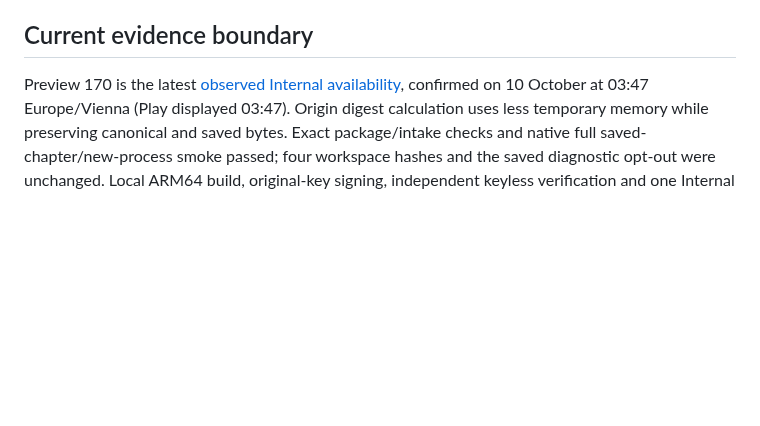
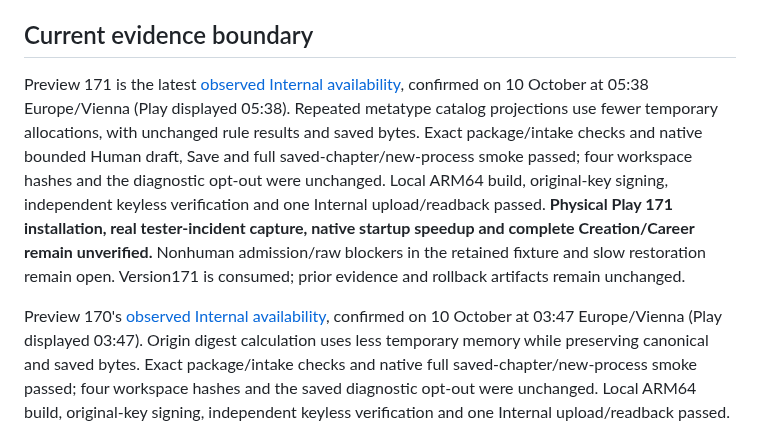
Before and after one commit to ArchonMegalon/chummer-android, a Markdown page: docs/LOCAL_INTERNAL_DELIVERY.md, the part around the change. Drawn GitHub-style; blank space fills up the shorter version.

Commit message:
docs: record observed Preview 171 Internal availability

```diff
--- a/docs/LOCAL_INTERNAL_DELIVERY.md
+++ b/docs/LOCAL_INTERNAL_DELIVERY.md
@@ -131,7 +131,19 @@ stored data, not an Android downgrade. Keep the previous artifact and evidence.
 
 ## Current evidence boundary
 
-Preview 170 is the latest [observed Internal availability](../play/evidence/preview170-internal-observation.md),
+Preview 171 is the latest [observed Internal availability](../play/evidence/preview171-internal-observation.md),
+confirmed on 10 October at 05:38 Europe/Vienna (Play displayed 05:38). Repeated
+metatype catalog projections use fewer temporary allocations, with unchanged
+rule results and saved bytes. Exact package/intake checks and native bounded
+Human draft, Save and full saved-chapter/new-process smoke passed; four workspace
+hashes and the diagnostic opt-out were unchanged. Local ARM64 build, original-key
+signing, independent keyless verification and one Internal upload/readback passed.
+**Physical Play 171 installation, real tester-incident capture, native startup
+speedup and complete Creation/Career remain unverified.** Nonhuman admission/raw
+blockers in the retained fixture and slow restoration remain open. Version171 is
+consumed; prior evidence and rollback artifacts remain unchanged.
+
+Preview 170's [observed Internal availability](../play/evidence/preview170-internal-observation.md),
 confirmed on 10 October at 03:47 Europe/Vienna (Play displayed 03:47). Origin
 digest calculation uses less temporary memory while preserving canonical and
 saved bytes. Exact package/intake checks and native full saved-chapter/new-process
```
Also changed, not shown: play/evidence/preview171-internal-observation.md (added, +110 -0 lines).
